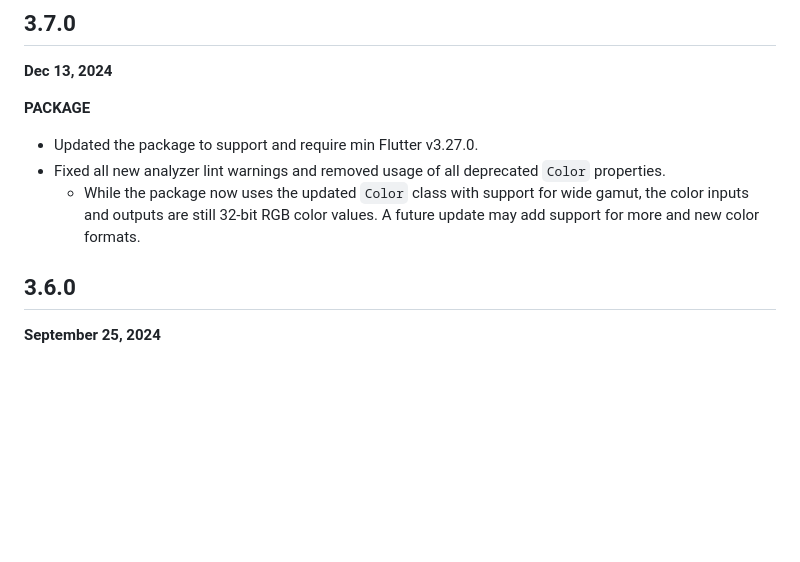
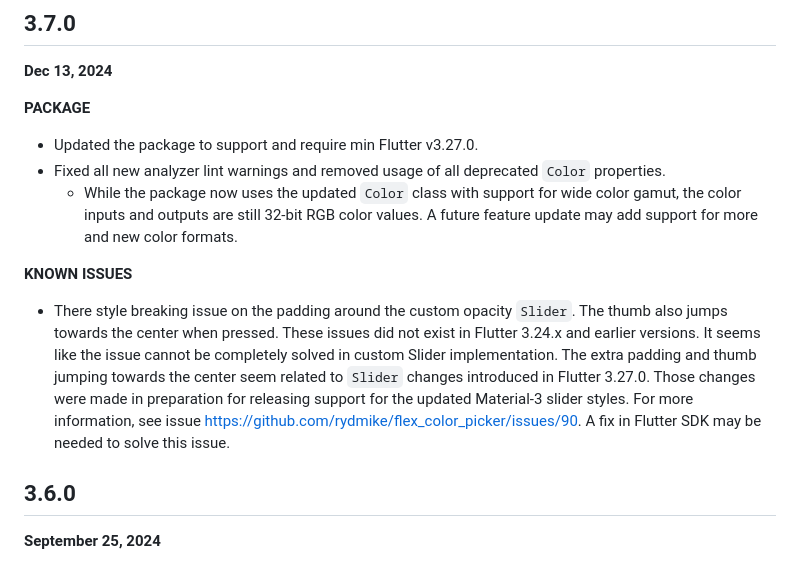
Before and after one commit to rydmike/flex_color_picker, a Markdown page: CHANGELOG.md, the part around the change. Rendered like a GitHub page; blank space fills up the shorter version.

```diff
--- a/CHANGELOG.md
+++ b/CHANGELOG.md
@@ -10,8 +10,11 @@ All notable changes to the **FlexColorPicker** package are documented in this fi
 
 * Updated the package to support and require min Flutter v3.27.0.
 * Fixed all new analyzer lint warnings and removed usage of all deprecated `Color` properties.
-  * While the package now uses the updated `Color` class with support for wide gamut, the color inputs and outputs are still 32-bit RGB color values. A future update may add support for more and new color formats.
+  * While the package now uses the updated `Color` class with support for wide color gamut, the color inputs and outputs are still 32-bit RGB color values. A future feature update may add support for more and new color formats.
 
+**KNOWN ISSUES**
+
+* There style breaking issue on the padding around the custom opacity `Slider`. The thumb also jumps towards the center when pressed. These issues did not exist in Flutter 3.24.x and earlier versions. It seems like the issue cannot be completely solved in custom Slider implementation. The extra padding and thumb jumping towards the center seem related to `Slider` changes introduced in Flutter 3.27.0. Those changes were made in preparation for releasing support for the updated Material-3 slider styles. For more information, see issue https://github.com/rydmike/flex_color_picker/issues/90. A fix in Flutter SDK may be needed to solve this issue.
 
 ## 3.6.0
 
```
